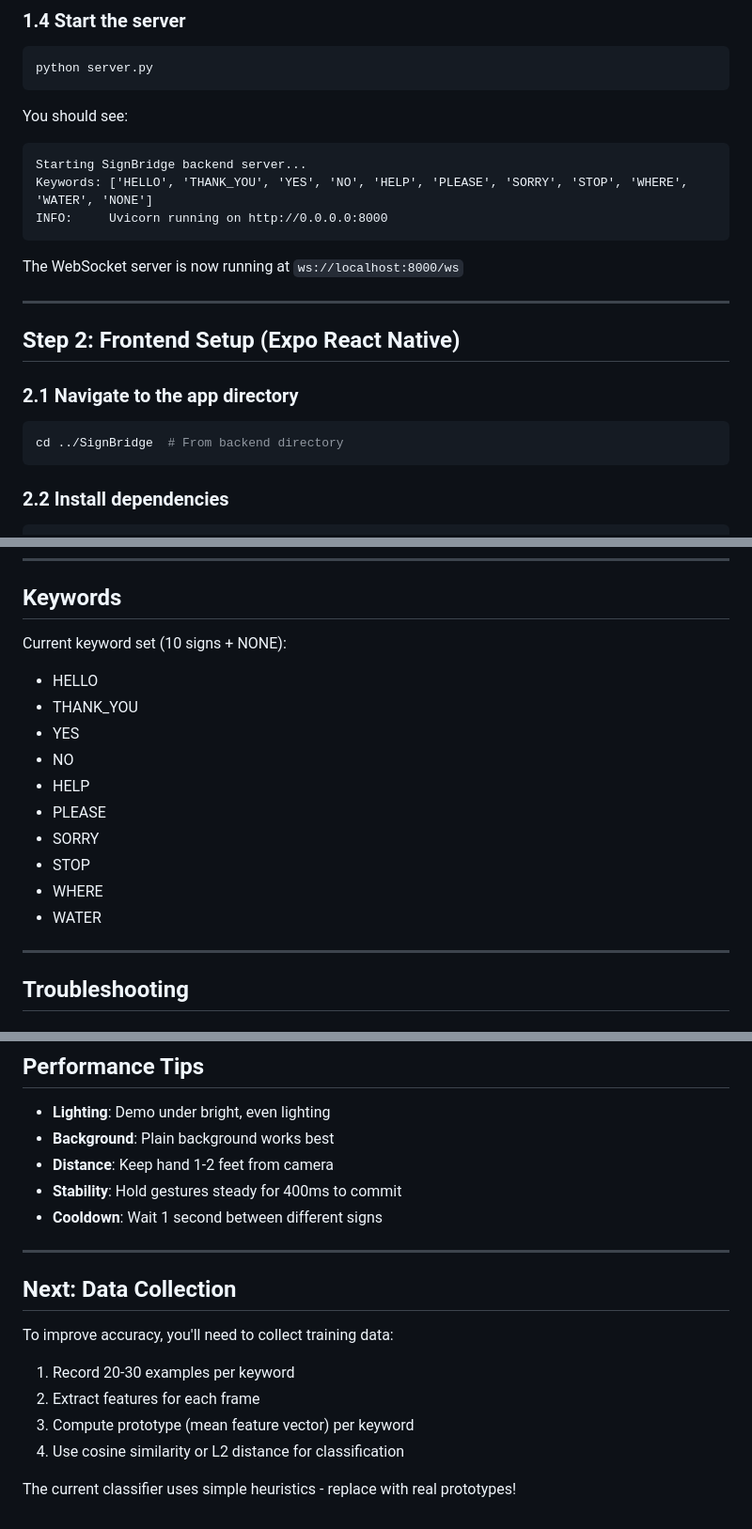
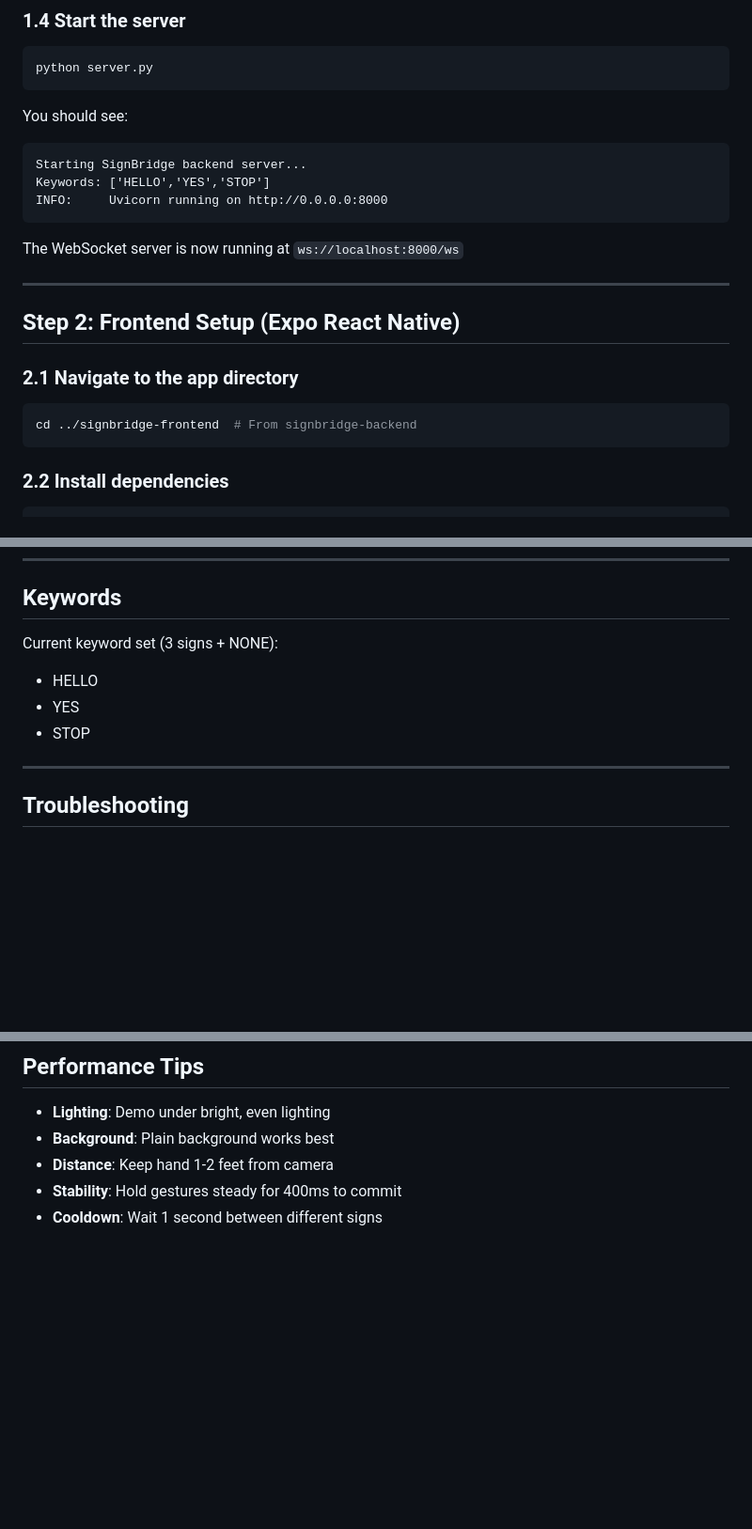
Before and after one commit to kri-spi/SignBridge, a Markdown page: QUICKSTART.md, 3 parts joined by grey strips. Shown at 94% size. Drawn GitHub-style; blank space fills up the shorter version.

Commit message:
Update Quick Start Guide for clarity and consistency

````diff
--- a/QUICKSTART.md
+++ b/QUICKSTART.md
@@ -26,7 +26,7 @@ python server.py
 You should see:
 ```
 Starting SignBridge backend server...
-Keywords: ['HELLO', 'THANK_YOU', 'YES', 'NO', 'HELP', 'PLEASE', 'SORRY', 'STOP', 'WHERE', 'WATER', 'NONE']
+Keywords: ['HELLO','YES','STOP']
 INFO:     Uvicorn running on http://0.0.0.0:8000
 ```
 
@@ -38,7 +38,7 @@ The WebSocket server is now running at `ws://localhost:8000/ws`
 
 ### 2.1 Navigate to the app directory
 ```bash
-cd ../SignBridge  # From backend directory
+cd ../signbridge-frontend  # From signbridge-backend
 ```
 
 ### 2.2 Install dependencies
@@ -154,17 +154,10 @@ npx expo start
 
 ## Keywords
 
-Current keyword set (10 signs + NONE):
+Current keyword set (3 signs + NONE):
 - HELLO
-- THANK_YOU
 - YES
-- NO
-- HELP
-- PLEASE
-- SORRY
 - STOP
-- WHERE
-- WATER
 
 ---
 
@@ -201,16 +194,3 @@ Current keyword set (10 signs + NONE):
 - **Distance**: Keep hand 1-2 feet from camera
 - **Stability**: Hold gestures steady for 400ms to commit
 - **Cooldown**: Wait 1 second between different signs
-
----
-
-## Next: Data Collection
-
-To improve accuracy, you'll need to collect training data:
-
-1. Record 20-30 examples per keyword
-2. Extract features for each frame
-3. Compute prototype (mean feature vector) per keyword
-4. Use cosine similarity or L2 distance for classification
-
-The current classifier uses simple heuristics - replace with real prototypes!
````
Also changed, not shown: other parts of QUICKSTART.md (+2 -2 lines).
